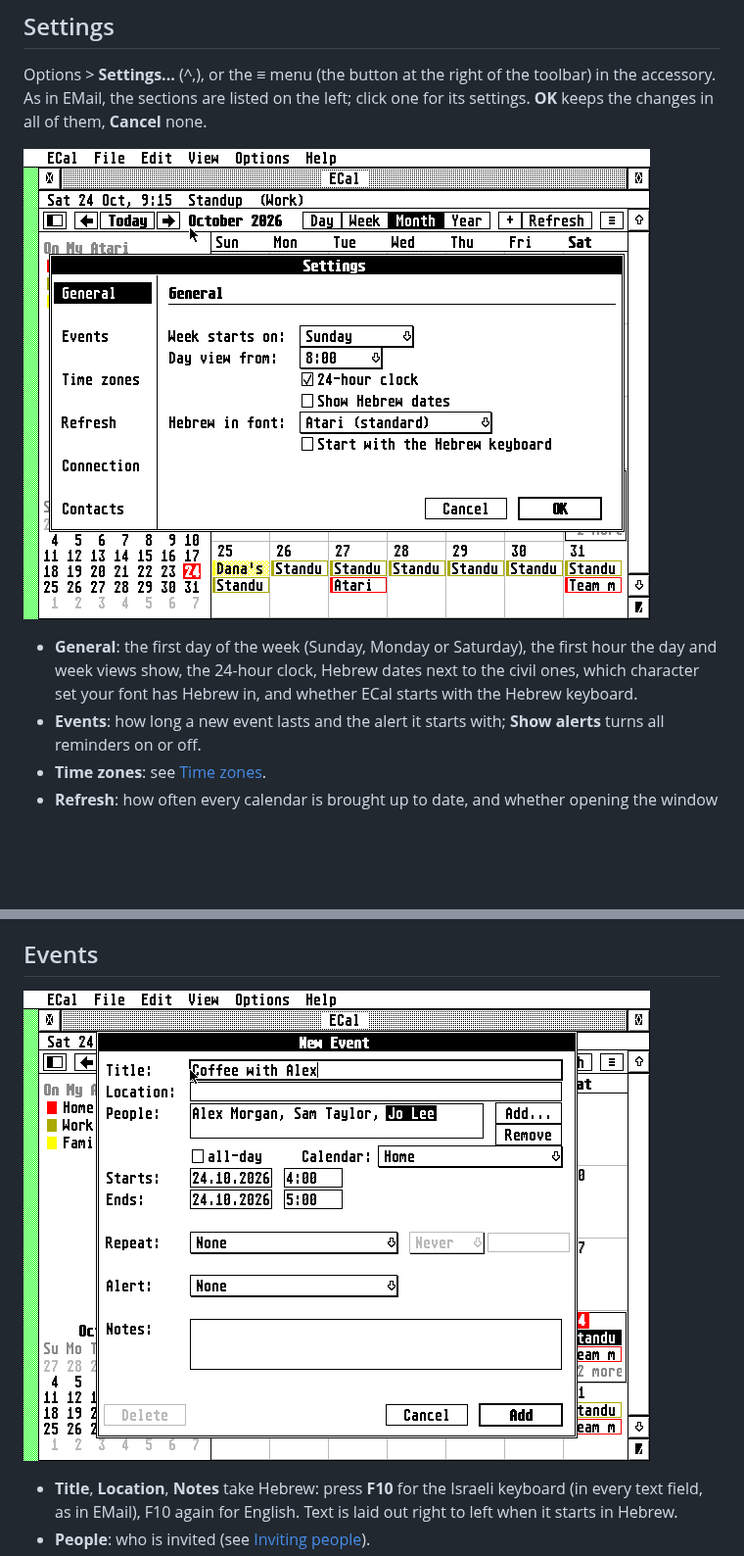
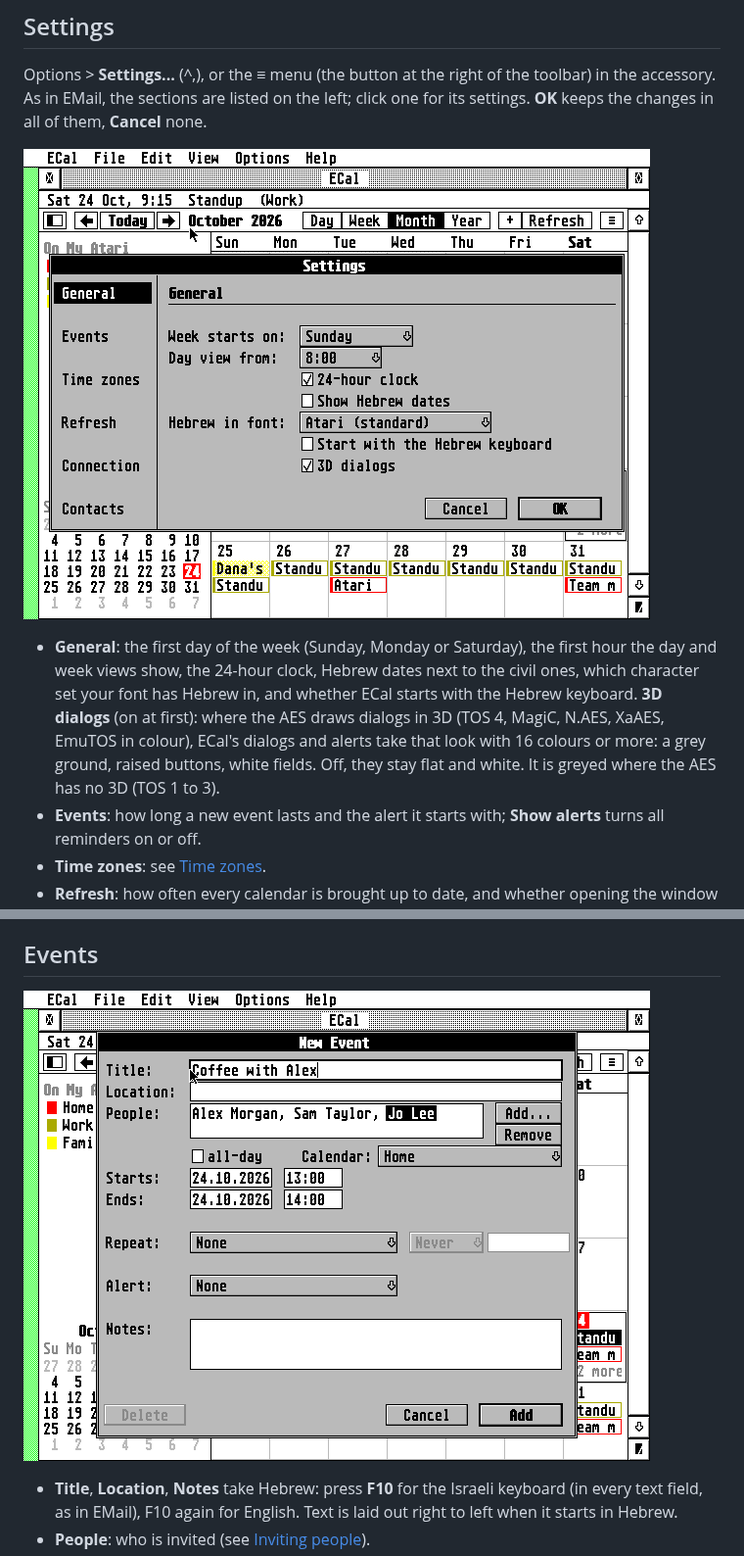
Before and after one commit to whomper/ECal, a Markdown page: docs/GUIDE.md, 2 parts joined by grey strips. Shown at 98% size. Rendered like a GitHub page; pictures changed too: docs/new-event.png, docs/settings.png; blank space fills up the shorter version.

```diff
--- a/docs/GUIDE.md
+++ b/docs/GUIDE.md
@@ -106,6 +106,11 @@ settings. **OK** keeps the changes in all of them, **Cancel** none.
   the first hour the day and week views show, the 24-hour clock, Hebrew
   dates next to the civil ones, which character set your font has
   Hebrew in, and whether ECal starts with the Hebrew keyboard.
+  **3D dialogs** (on at first): where the AES draws dialogs in 3D (TOS 4,
+  MagiC, N.AES, XaAES, EmuTOS in colour), ECal's dialogs and alerts take
+  that look with 16 colours or more: a grey ground, raised buttons, white
+  fields. Off, they stay flat and white. It is greyed where the AES has
+  no 3D (TOS 1 to 3).
 - **Events**: how long a new event lasts and the alert it starts with;
   **Show alerts** turns all reminders on or off.
 - **Time zones**: see [Time zones](#time-zones).
```
Also changed, not shown: README.md (+3 -0 lines).
